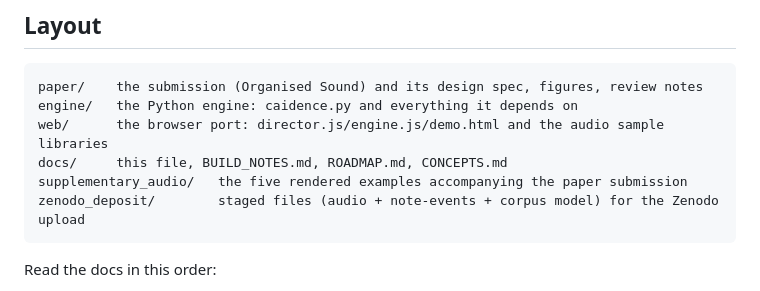
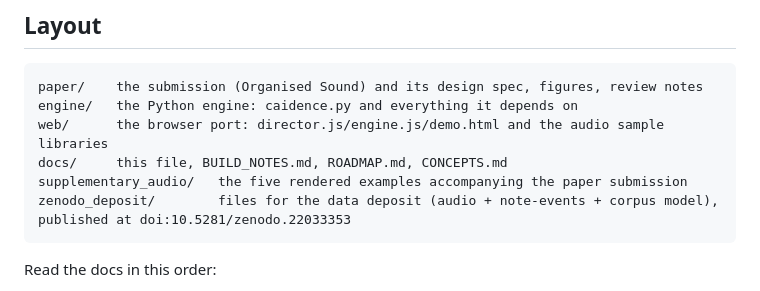
Before and after one commit to mob1ius/oteljazz, a Markdown page: docs/README.md, the part around the change. Rendered like a GitHub page.

````diff
--- a/docs/README.md
+++ b/docs/README.md
@@ -16,7 +16,7 @@ engine/   the Python engine: caidence.py and everything it depends on
 web/      the browser port: director.js/engine.js/demo.html and the audio sample libraries
 docs/     this file, BUILD_NOTES.md, ROADMAP.md, CONCEPTS.md
 supplementary_audio/   the five rendered examples accompanying the paper submission
-zenodo_deposit/        staged files (audio + note-events + corpus model) for the Zenodo upload
+zenodo_deposit/        files for the data deposit (audio + note-events + corpus model), published at doi:10.5281/zenodo.22033353
 ```
 
 Read the docs in this order:
````
Also changed, not shown: zenodo_deposit/README.md (+5 -2 lines).
